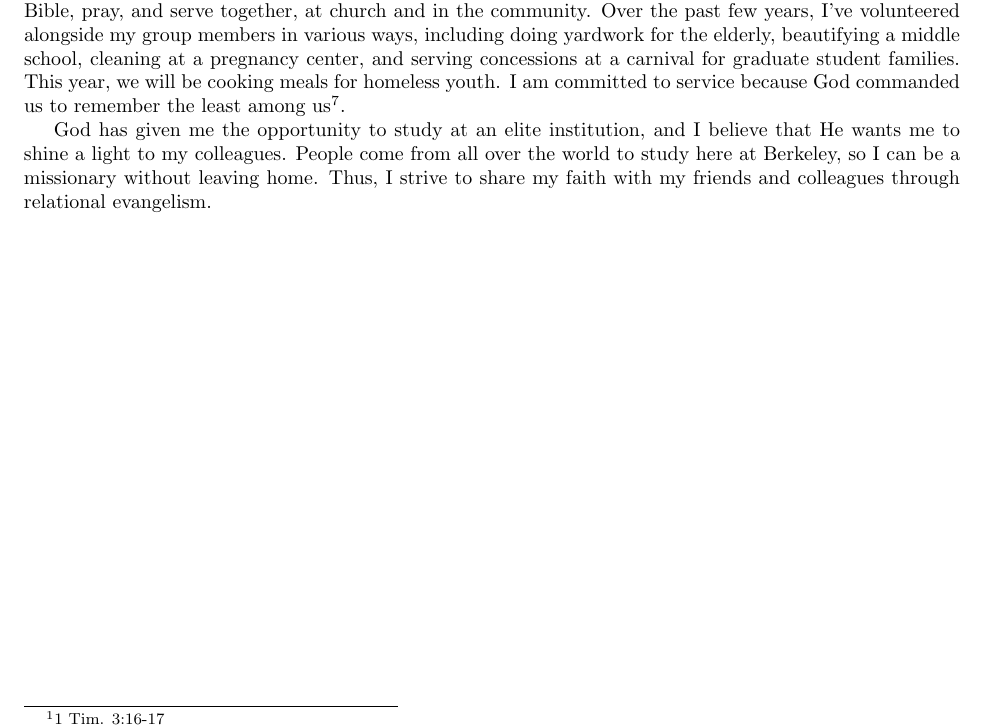
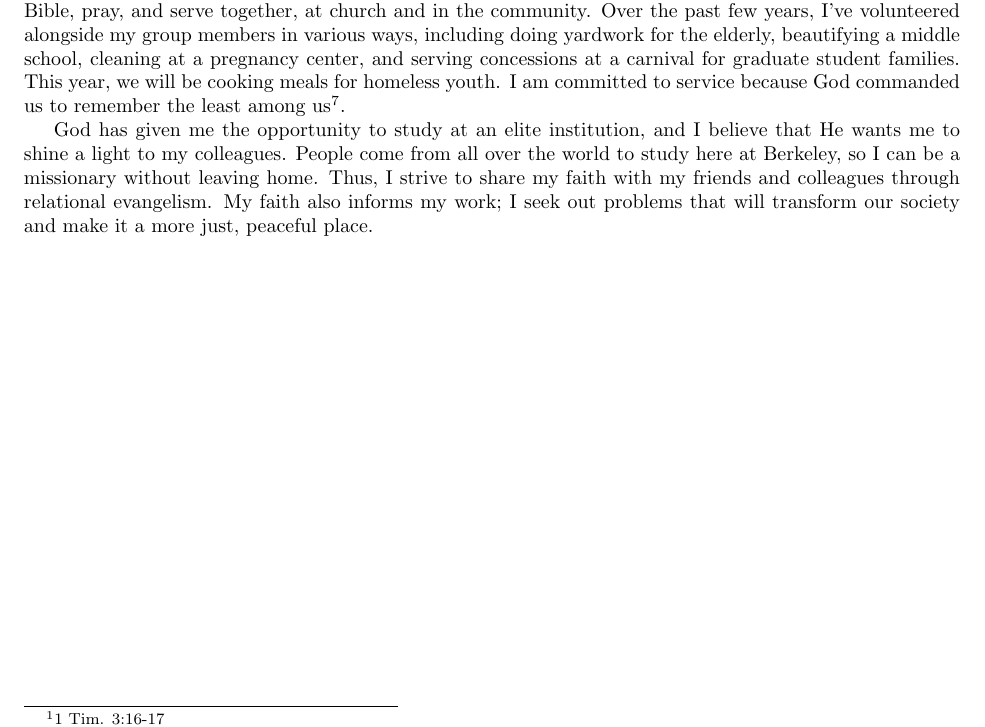
Before and after one commit to kristalcurtis/harveyfellows, a LaTeX document (essay1.tex): part of the page, cut so that both start at the same text. Compiled offline with pdfLaTeX.

Commit message:
add sentence about how faith informs work to essay 1

```diff
--- a/essay1.tex
+++ b/essay1.tex
@@ -25,5 +25,8 @@ In community groups, we study the Bible, pray, and serve together, at church and
 Over the past few years, I've volunteered alongside my group members in various ways, including doing yardwork for the elderly, beautifying a middle school, cleaning at a pregnancy center, and serving concessions at a carnival for graduate student families.  This year, we will be cooking meals for homeless youth.
 I am committed to service because God commanded us to remember the least among us\footnote{Matt. 25:41-45}.
 
-God has given me the opportunity to study at an elite institution, and I believe that He wants me to shine a light to my colleagues.  People come from all over the world to study here at Berkeley, so I can be a missionary without leaving home.  Thus, I strive to share my faith with my friends and colleagues through relational evangelism.
+God has given me the opportunity to study at an elite institution, and I believe that He wants me to shine a light to my colleagues.
+People come from all over the world to study here at Berkeley, so I can be a missionary without leaving home.
+Thus, I strive to share my faith with my friends and colleagues through relational evangelism.
+My faith also informs my work; I seek out problems that will transform our society and make it a more just, peaceful place.
 \end{document}
```
